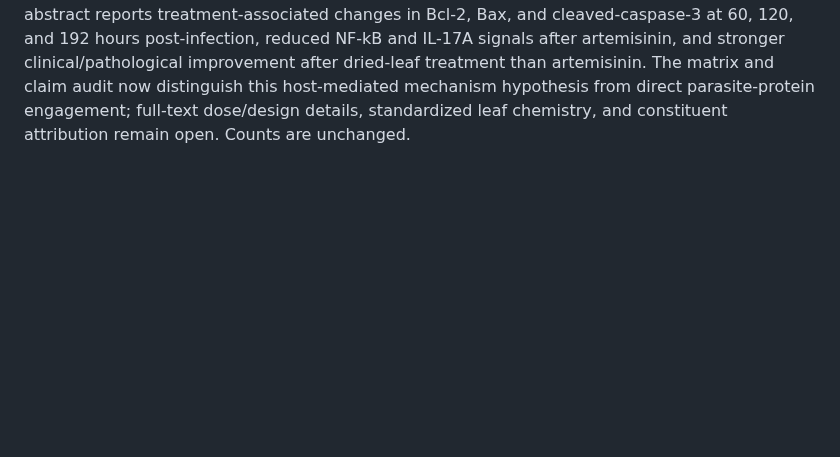
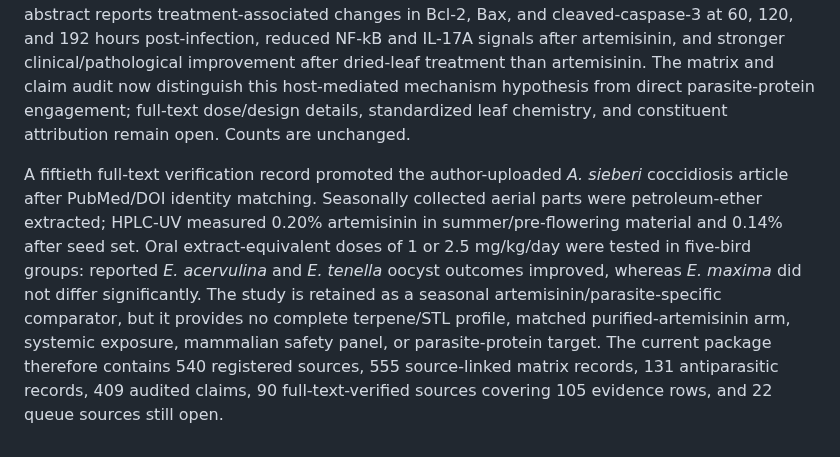
Before and after one commit to dcmcshan/artemisia, a Markdown page: manuscript/search-log.md, the part around the change. Drawn GitHub-style; blank space fills up the shorter version.

Commit message:
Record sieberi verification tranche

```diff
--- a/manuscript/search-log.md
+++ b/manuscript/search-log.md
@@ -218,3 +218,5 @@ A forty-ninth full-text verification tranche added the author-uploaded electroni
 A targeted abstract-level update sharpened the related-species vermifuge boundary for *A. cina*. The publisher abstract reports n-hexane, ethyl-acetate, and methanol extract assays against *H. contortus* L3 and transitional L3-L4 larvae, 13- to 80-fold changes in *Hc29* expression after extract/isoguaiacine exposure, and 100% reduction in artificially infected gerbils after oral n-hexane extract. Because the publisher page exposes only the abstract, the design details, host-control data, exposure measurements, and constituent attribution remain open. *Hc29* is retained as a parasite response biomarker, not as proof of direct protein binding; the record strengthens a preparation-specific related-species anthelmintic lead and does not establish a terpene/STL mechanism for *A. absinthium*. The update adds 1 audited claim and corrects the evidence appraisal to reflect the reported in-vivo gerbil endpoint; the package now contains 540 registered sources, 555 source-linked matrix records, 131 antiparasitic records, and 409 audited claims, with 89 of 112 full-text-queue sources verified (104 of 131 evidence rows) and 23 remaining unverified.
 
 A targeted abstract-level update also sharpened the *A. annua*/*E. tenella* host-response record. The abstract reports treatment-associated changes in Bcl-2, Bax, and cleaved-caspase-3 at 60, 120, and 192 hours post-infection, reduced NF-kB and IL-17A signals after artemisinin, and stronger clinical/pathological improvement after dried-leaf treatment than artemisinin. The matrix and claim audit now distinguish this host-mediated mechanism hypothesis from direct parasite-protein engagement; full-text dose/design details, standardized leaf chemistry, and constituent attribution remain open. Counts are unchanged.
+
+A fiftieth full-text verification record promoted the author-uploaded *A. sieberi* coccidiosis article after PubMed/DOI identity matching. Seasonally collected aerial parts were petroleum-ether extracted; HPLC-UV measured 0.20% artemisinin in summer/pre-flowering material and 0.14% after seed set. Oral extract-equivalent doses of 1 or 2.5 mg/kg/day were tested in five-bird groups: reported *E. acervulina* and *E. tenella* oocyst outcomes improved, whereas *E. maxima* did not differ significantly. The study is retained as a seasonal artemisinin/parasite-specific comparator, but it provides no complete terpene/STL profile, matched purified-artemisinin arm, systemic exposure, mammalian safety panel, or parasite-protein target. The current package therefore contains 540 registered sources, 555 source-linked matrix records, 131 antiparasitic records, 409 audited claims, 90 full-text-verified sources covering 105 evidence rows, and 22 queue sources still open.
```
